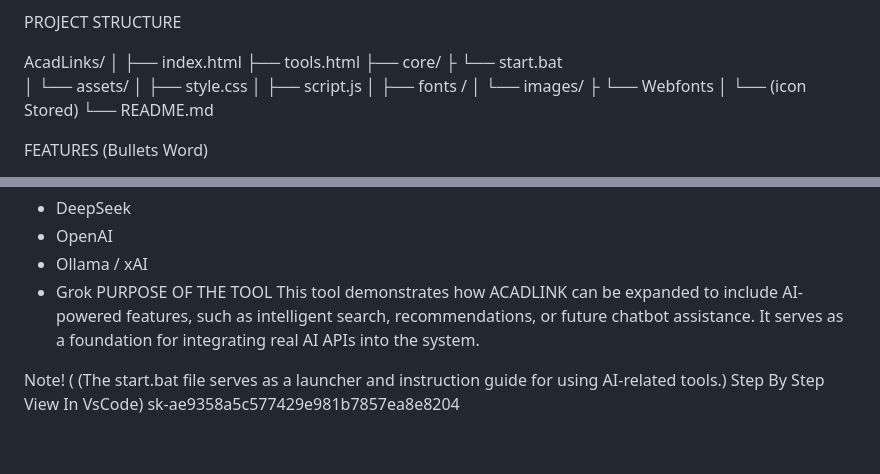
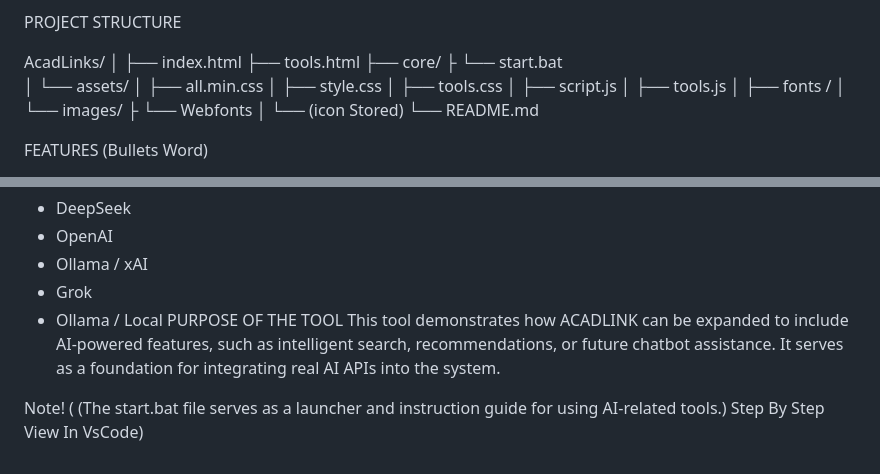
Before and after one commit to ITechDummvry5/AcadLinks, a Markdown page: README.md, 2 parts joined by grey strips. Drawn GitHub-style.

Commit message:
Remove API key from README

```diff
--- a/README.md
+++ b/README.md
@@ -11,8 +11,11 @@ AcadLinks/
 ├── core/
 ├       └── start.bat
 │       └── assets/
+│            ├── all.min.css
 │            ├── style.css
+│            ├── tools.css
 │            ├── script.js
+│            ├── tools.js
 │            ├── fonts /
 │            └── images/
 ├       └── Webfonts
@@ -93,9 +96,9 @@ When the Tools button is clicked, it launches an ACADLINKS Intelligence tool, wh
 - OpenAI
 - Ollama / xAI
 - Grok
+- Ollama / Local
 PURPOSE OF THE TOOL
 This tool demonstrates how ACADLINK can be expanded to include AI-powered features, such as intelligent search, recommendations, or future chatbot assistance. It serves as a foundation for integrating real AI APIs into the system.
 
 Note!
 ( (The start.bat file serves as a launcher and instruction guide for using AI-related tools.) Step By Step View In VsCode)
-sk-ae9358a5c577429e981b7857ea8e8204
```
